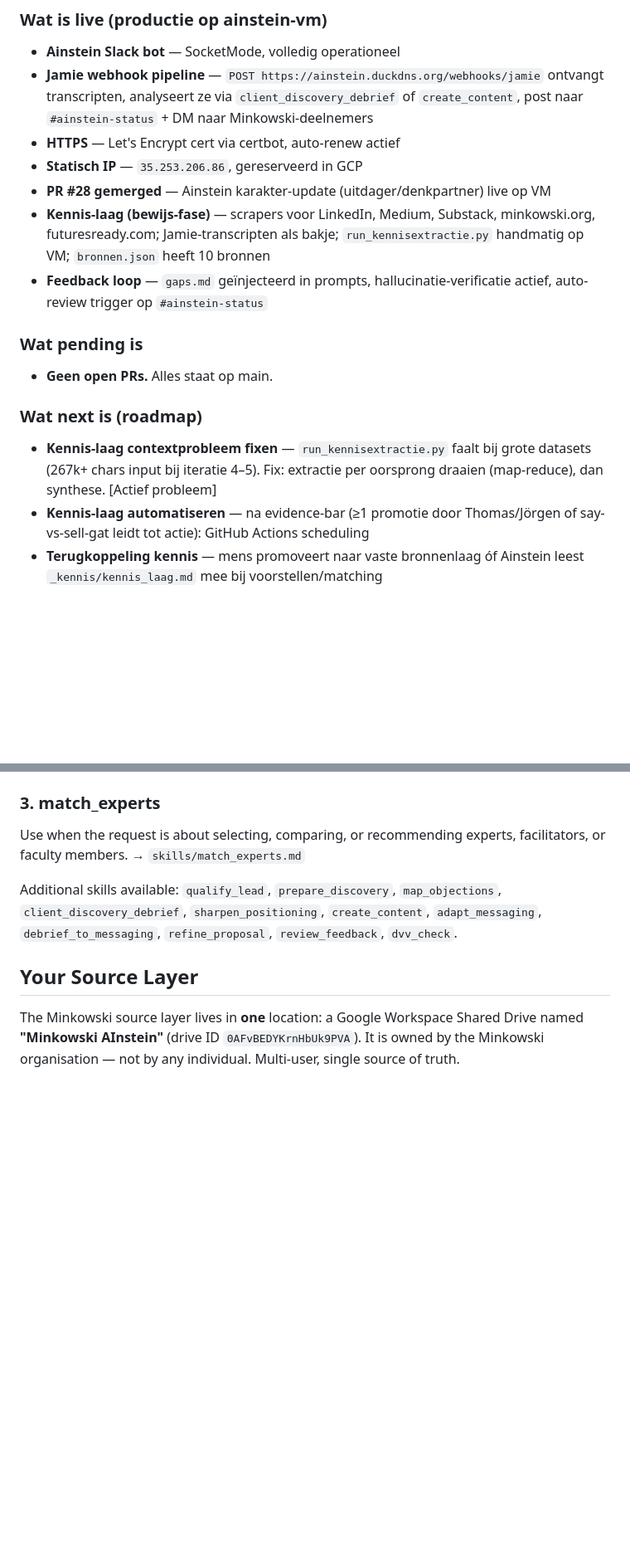
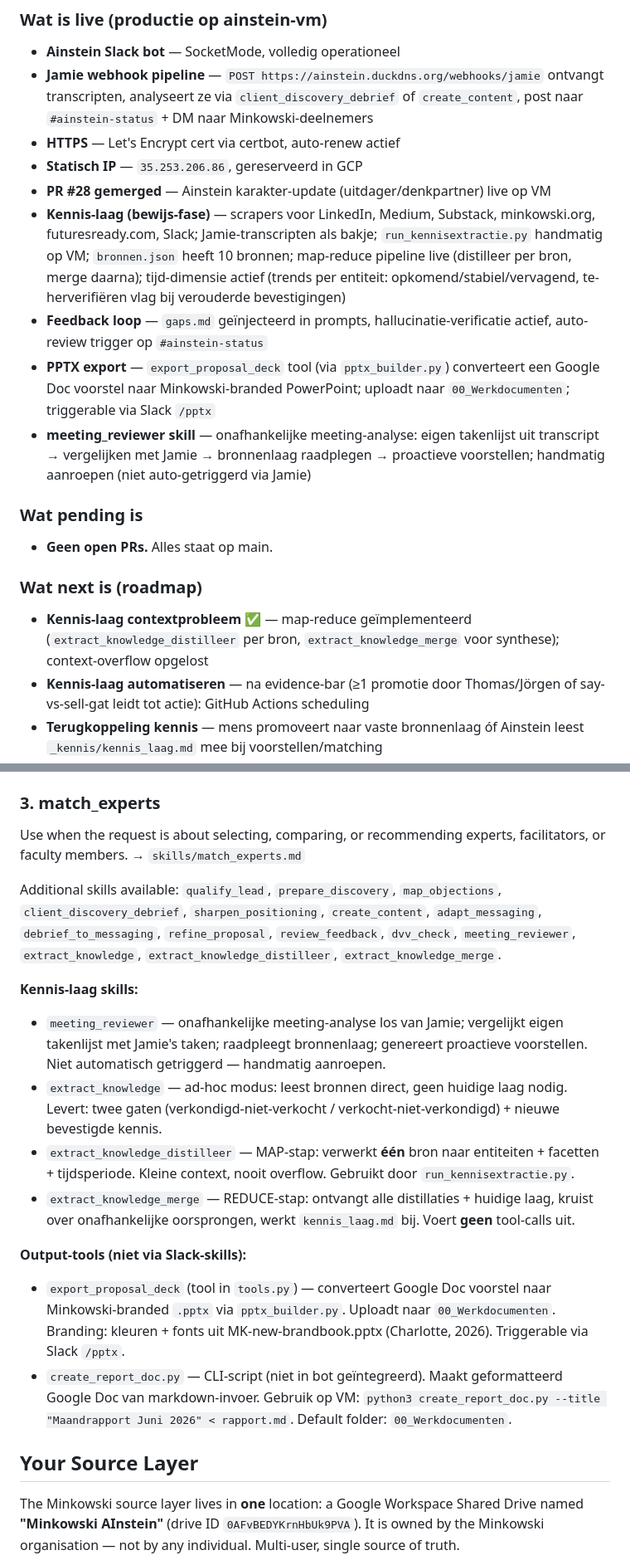
Before and after one commit to tthiadens-TT/Ainstein, a Markdown page: CLAUDE.md, 2 parts joined by grey strips. Shown at 83% size. Rendered like a GitHub page; blank space fills up the shorter version.

Commit message:
docs(claude): volledige audit — kennis-laag, skills, output-tools gedocumenteerd
- Kennis-laag: Slack scraper toegevoegd, map-reduce + tijd-dimensie beschreven
- Roadmap: contextprobleem gemarkeerd als opgelost (✅)
- Skills: meeting_reviewer + extract_knowledge (3 varianten) gedocumenteerd
- Output-tools: export_proposal_deck (pptx_builder.py) + create_report_doc.py nieuw

Co-Authored-By: Claude Sonnet 4.6 <noreply@anthropic.com>

```diff
--- a/CLAUDE.md
+++ b/CLAUDE.md
@@ -26,14 +26,16 @@ Doe dit ook bij twijfel over de huidige staat van het systeem. Raad nooit. Kijk
 - **HTTPS** — Let's Encrypt cert via certbot, auto-renew actief
 - **Statisch IP** — `35.253.206.86`, gereserveerd in GCP
 - **PR #28 gemerged** — Ainstein karakter-update (uitdager/denkpartner) live op VM
-- **Kennis-laag (bewijs-fase)** — scrapers voor LinkedIn, Medium, Substack, minkowski.org, futuresready.com; Jamie-transcripten als bakje; `run_kennisextractie.py` handmatig op VM; `bronnen.json` heeft 10 bronnen
+- **Kennis-laag (bewijs-fase)** — scrapers voor LinkedIn, Medium, Substack, minkowski.org, futuresready.com, Slack; Jamie-transcripten als bakje; `run_kennisextractie.py` handmatig op VM; `bronnen.json` heeft 10 bronnen; map-reduce pipeline live (distilleer per bron, merge daarna); tijd-dimensie actief (trends per entiteit: opkomend/stabiel/vervagend, te-herverifiëren vlag bij verouderde bevestigingen)
 - **Feedback loop** — `gaps.md` geïnjecteerd in prompts, hallucinatie-verificatie actief, auto-review trigger op `#ainstein-status`
+- **PPTX export** — `export_proposal_deck` tool (via `pptx_builder.py`) converteert een Google Doc voorstel naar Minkowski-branded PowerPoint; uploadt naar `00_Werkdocumenten`; triggerable via Slack `/pptx`
+- **meeting_reviewer skill** — onafhankelijke meeting-analyse: eigen takenlijst uit transcript → vergelijken met Jamie → bronnenlaag raadplegen → proactieve voorstellen; handmatig aanroepen (niet auto-getriggerd via Jamie)
 
 ### Wat pending is
 - **Geen open PRs.** Alles staat op main.
 
 ### Wat next is (roadmap)
-- **Kennis-laag contextprobleem fixen** — `run_kennisextractie.py` faalt bij grote datasets (267k+ chars input bij iteratie 4–5). Fix: extractie per oorsprong draaien (map-reduce), dan synthese. [Actief probleem]
+- **Kennis-laag contextprobleem** ✅ — map-reduce geïmplementeerd (`extract_knowledge_distilleer` per bron, `extract_knowledge_merge` voor synthese); context-overflow opgelost
 - **Kennis-laag automatiseren** — na evidence-bar (≥1 promotie door Thomas/Jörgen of say-vs-sell-gat leidt tot actie): GitHub Actions scheduling
 - **Terugkoppeling kennis** — mens promoveert naar vaste bronnenlaag óf Ainstein leest `_kennis/kennis_laag.md` mee bij voorstellen/matching
 - **08_Outcomes vullen** — NN Group-voorstel toevoegen
@@ -168,7 +170,17 @@ Use when the request is about creating, improving, comparing, or sharpening a pr
 ### 3. match_experts
 Use when the request is about selecting, comparing, or recommending experts, facilitators, or faculty members. → `skills/match_experts.md`
 
-Additional skills available: `qualify_lead`, `prepare_discovery`, `map_objections`, `client_discovery_debrief`, `sharpen_positioning`, `create_content`, `adapt_messaging`, `debrief_to_messaging`, `refine_proposal`, `review_feedback`, `dvv_check`.
+Additional skills available: `qualify_lead`, `prepare_discovery`, `map_objections`, `client_discovery_debrief`, `sharpen_positioning`, `create_content`, `adapt_messaging`, `debrief_to_messaging`, `refine_proposal`, `review_feedback`, `dvv_check`, `meeting_reviewer`, `extract_knowledge`, `extract_knowledge_distilleer`, `extract_knowledge_merge`.
+
+**Kennis-laag skills:**
+- `meeting_reviewer` — onafhankelijke meeting-analyse los van Jamie; vergelijkt eigen takenlijst met Jamie's taken; raadpleegt bronnenlaag; genereert proactieve voorstellen. Niet automatisch getriggerd — handmatig aanroepen.
+- `extract_knowledge` — ad-hoc modus: leest bronnen direct, geen huidige laag nodig. Levert: twee gaten (verkondigd-niet-verkocht / verkocht-niet-verkondigd) + nieuwe bevestigde kennis.
+- `extract_knowledge_distilleer` — MAP-stap: verwerkt **één** bron naar entiteiten + facetten + tijdsperiode. Kleine context, nooit overflow. Gebruikt door `run_kennisextractie.py`.
+- `extract_knowledge_merge` — REDUCE-stap: ontvangt alle distillaties + huidige laag, kruist over onafhankelijke oorsprongen, werkt `kennis_laag.md` bij. Voert **geen** tool-calls uit.
+
+**Output-tools (niet via Slack-skills):**
+- `export_proposal_deck` (tool in `tools.py`) — converteert Google Doc voorstel naar Minkowski-branded `.pptx` via `pptx_builder.py`. Uploadt naar `00_Werkdocumenten`. Branding: kleuren + fonts uit MK-new-brandbook.pptx (Charlotte, 2026). Triggerable via Slack `/pptx`.
+- `create_report_doc.py` — CLI-script (niet in bot geïntegreerd). Maakt geformatteerd Google Doc van markdown-invoer. Gebruik op VM: `python3 create_report_doc.py --title "Maandrapport Juni 2026" < rapport.md`. Default folder: `00_Werkdocumenten`.
 
 ## Your Source Layer
 The Minkowski source layer lives in **one** location: a Google Workspace Shared Drive named **"Minkowski AInstein"** (drive ID `0AFvBEDYKrnHbUk9PVA`). It is owned by the Minkowski organisation — not by any individual. Multi-user, single source of truth.
```
